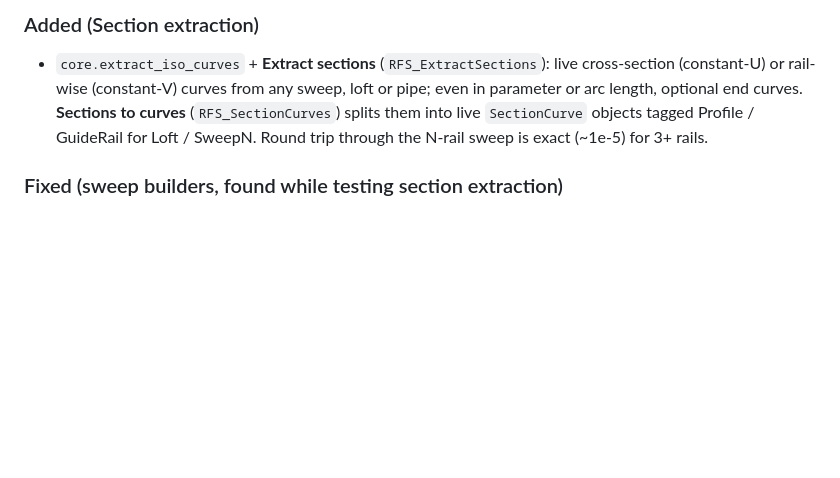
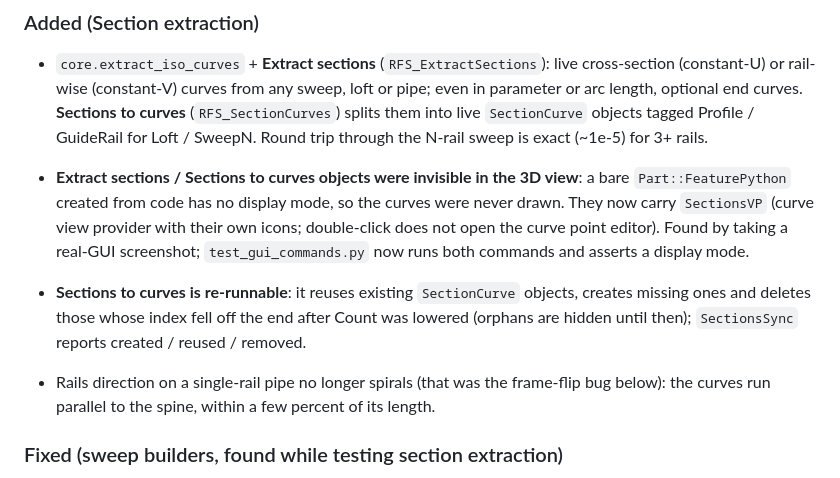
Before and after one commit to KeynetikSystems/RailformStudio, a Markdown page: CHANGELOG.md, the part around the change. GitHub-like rendering; blank space fills up the shorter version.

```diff
--- a/CHANGELOG.md
+++ b/CHANGELOG.md
@@ -12,6 +12,10 @@ fresh `Unreleased` section above it.
 
 ### Added (Section extraction)
 - `core.extract_iso_curves` + **Extract sections** (`RFS_ExtractSections`): live cross-section (constant-U) or rail-wise (constant-V) curves from any sweep, loft or pipe; even in parameter or arc length, optional end curves. **Sections to curves** (`RFS_SectionCurves`) splits them into live `SectionCurve` objects tagged Profile / GuideRail for Loft / SweepN. Round trip through the N-rail sweep is exact (~1e-5) for 3+ rails.
+
+- **Extract sections / Sections to curves objects were invisible in the 3D view**: a bare `Part::FeaturePython` created from code has no display mode, so the curves were never drawn. They now carry `SectionsVP` (curve view provider with their own icons; double-click does not open the curve point editor). Found by taking a real-GUI screenshot; `test_gui_commands.py` now runs both commands and asserts a display mode.
+- **Sections to curves is re-runnable**: it reuses existing `SectionCurve` objects, creates missing ones and deletes those whose index fell off the end after Count was lowered (orphans are hidden until then); `SectionsSync` reports created / reused / removed.
+- Rails direction on a single-rail pipe no longer spirals (that was the frame-flip bug below): the curves run parallel to the spine, within a few percent of its length.
 
 ### Fixed (sweep builders, found while testing section extraction)
 - **Single-rail pipe sweep on a bent rail**: the tube radius collapsed between stations (a r=0.5 test pipe had 4.6x the expected area; the old tests only sampled at station-aligned parameters). Cause: `_rmf_frames` transported the up vector with a "double reflection" built from the tangent difference, which negated ey/ez at every station whenever the seed up lay in the bend plane (always the case for a round profile, whose normal ~ the rail tangent). Replaced with a Rodrigues rotation about `prev_tan x tan`.
```
Also changed, not shown: README.md (+6 -3 lines), docs/sections-on-sweep.png (added).
